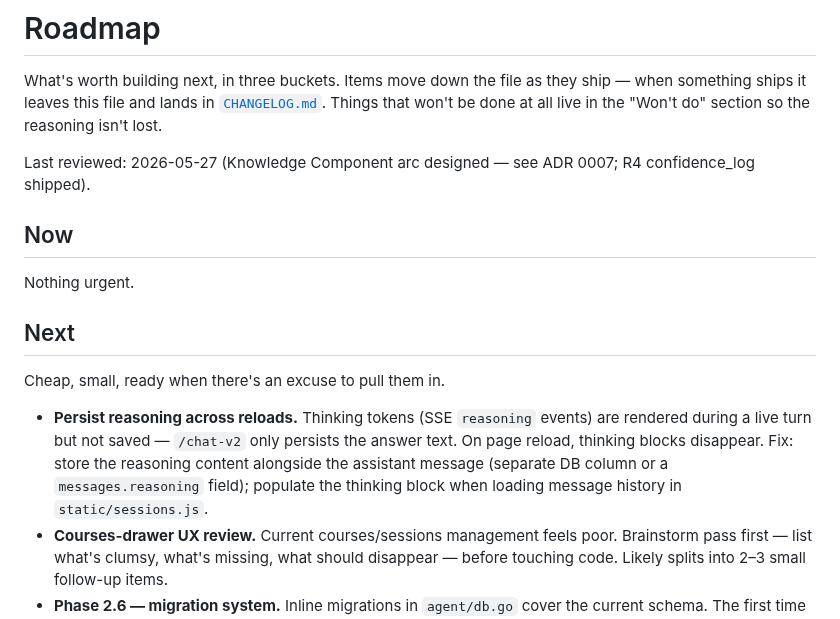
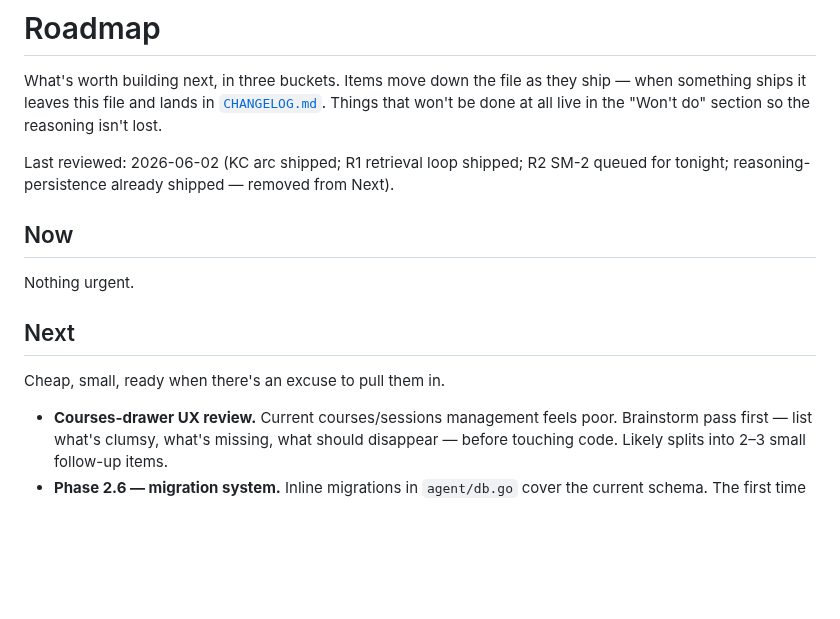
Before and after one commit to hirojinho/marginalia, a Markdown page: ROADMAP.md, the part around one of its changes. Rendered like a GitHub page; blank space fills up the shorter version.

```diff
--- a/ROADMAP.md
+++ b/ROADMAP.md
@@ -2,7 +2,7 @@
 
 What's worth building next, in three buckets. Items move down the file as they ship — when something ships it leaves this file and lands in [`CHANGELOG.md`](CHANGELOG.md). Things that won't be done at all live in the "Won't do" section so the reasoning isn't lost.
 
-Last reviewed: 2026-05-27 (Knowledge Component arc designed — see ADR 0007; R4 confidence_log shipped).
+Last reviewed: 2026-06-02 (KC arc shipped; R1 retrieval loop shipped; R2 SM-2 queued for tonight; reasoning-persistence already shipped — removed from Next).
 
 ## Now
 
@@ -12,7 +12,6 @@ Nothing urgent.
 
 Cheap, small, ready when there's an excuse to pull them in.
 
-- **Persist reasoning across reloads.** Thinking tokens (SSE `reasoning` events) are rendered during a live turn but not saved — `/chat-v2` only persists the answer text. On page reload, thinking blocks disappear. Fix: store the reasoning content alongside the assistant message (separate DB column or a `messages.reasoning` field); populate the thinking block when loading message history in `static/sessions.js`.
 - **Courses-drawer UX review.** Current courses/sessions management feels poor. Brainstorm pass first — list what's clumsy, what's missing, what should disappear — before touching code. Likely splits into 2–3 small follow-up items.
 - **Phase 2.6 — migration system.** Inline migrations in `agent/db.go` cover the current schema. The first time the schema needs a non-trivial change, replace them with a numbered-migration runner (something `golang-migrate`-shaped or a tiny in-tree version).
 - **Cloudflare Access on top of bearer auth.** Optional second auth layer at the CF edge. Belt-and-suspenders — only worth it if you want zero unauthenticated traffic ever reaching the app.
```
Also changed, not shown: other parts of ROADMAP.md (+12 -2 lines).
